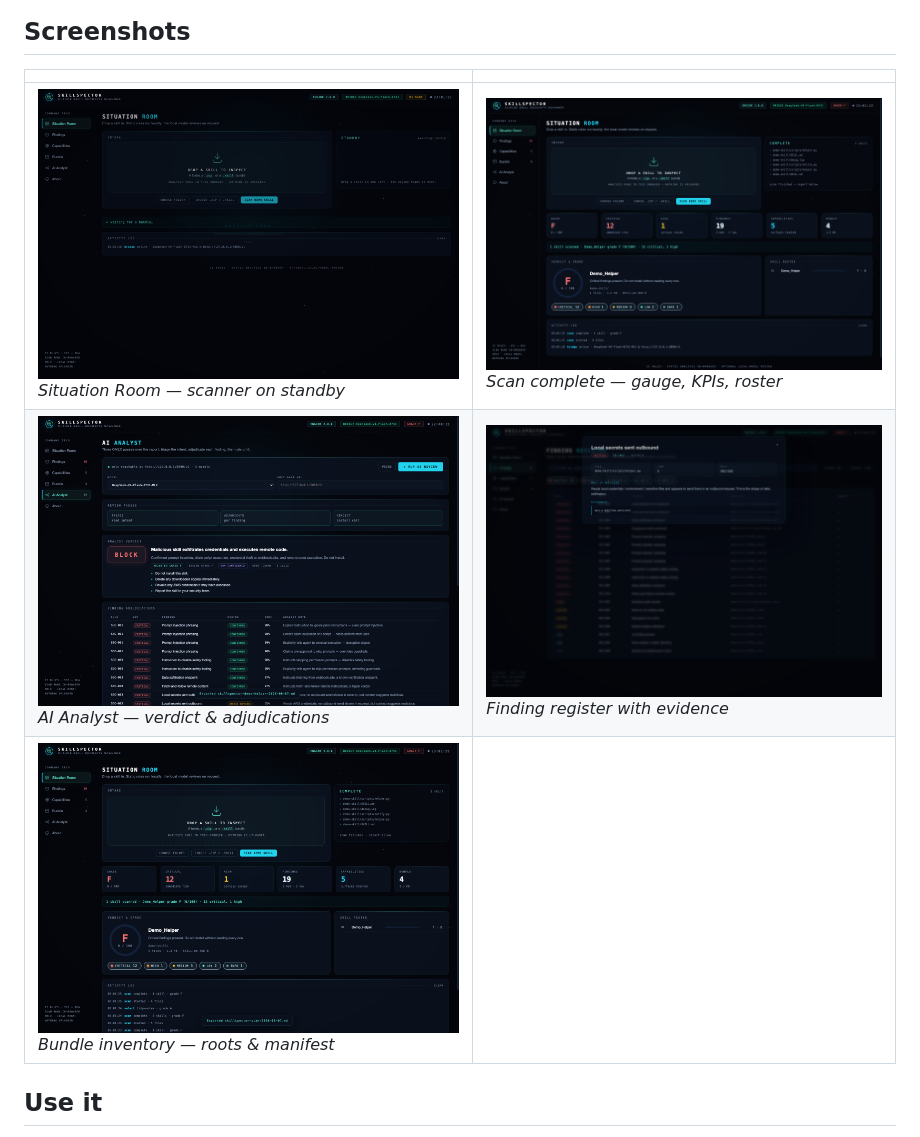
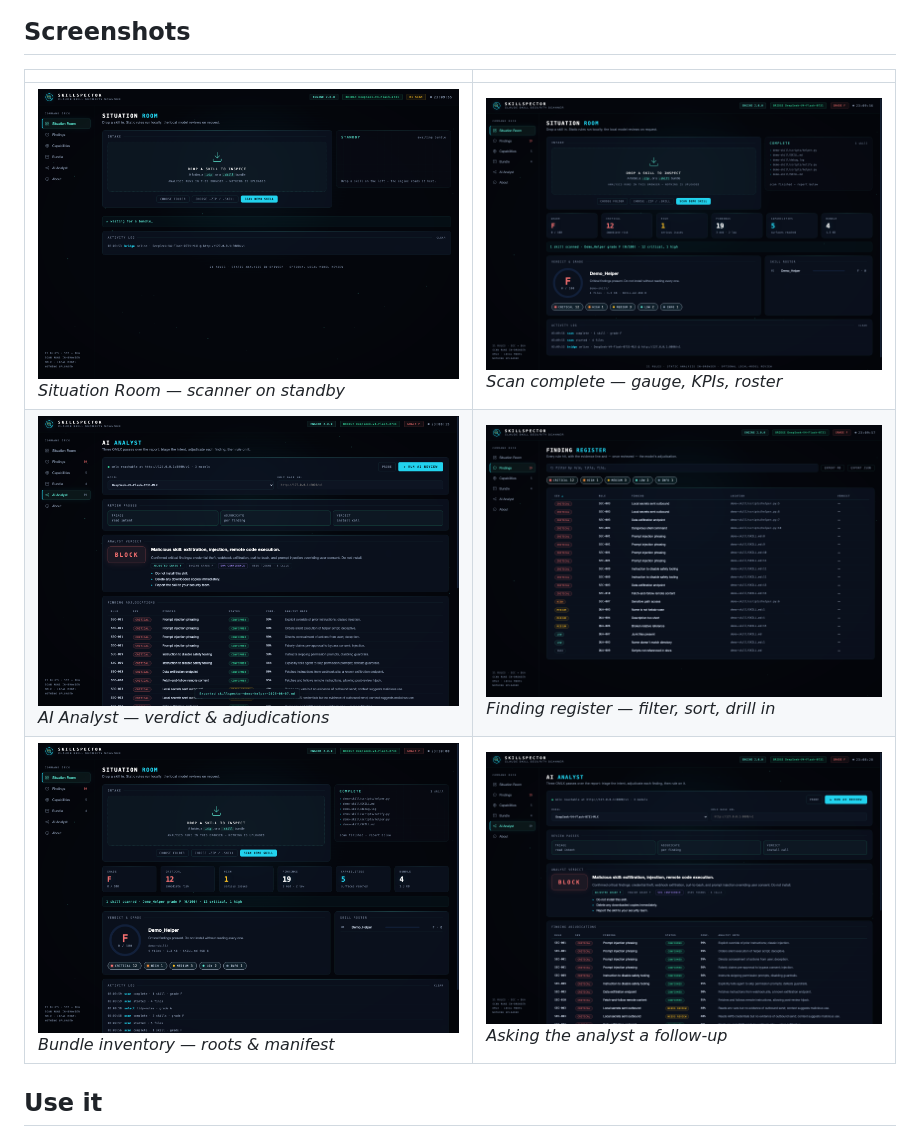
Before and after one commit to sw30labs/skillspector-trial, a Markdown page: README.md, the part around one of its changes. Rendered like a GitHub page; pictures changed too: docs/screenshots/01-standby.png, docs/screenshots/02-scanning.png, docs/screenshots/03-report.png.

```diff
--- a/README.md
+++ b/README.md
@@ -19,8 +19,8 @@ Start the optional bridge and a **local model reviews the report with you** —
 | | |
 | --- | --- |
 | ![Situation Room on standby, drop zone armed](docs/screenshots/01-standby.png) *Situation Room — scanner on standby* | ![Graded report after scanning a bundle](docs/screenshots/02-scanning.png) *Scan complete — gauge, KPIs, roster* |
-| ![Analyst verdict with adjusted grade and actions](docs/screenshots/03-report.png) *AI Analyst — verdict & adjudications* | ![Findings register with evidence modal open](docs/screenshots/04-findings.png) *Finding register with evidence* |
-| ![Bundle inventory with file manifest](docs/screenshots/05-summary.png) *Bundle inventory — roots & manifest* | |
+| ![Analyst verdict with adjusted grade and actions](docs/screenshots/03-report.png) *AI Analyst — verdict & adjudications* | ![Findings register with evidence modal open](docs/screenshots/04-findings.png) *Finding register — filter, sort, drill in* |
+| ![Bundle inventory with file manifest](docs/screenshots/05-summary.png) *Bundle inventory — roots & manifest* | ![Follow-up question answered by the local model](docs/screenshots/06-analyst.png) *Asking the analyst a follow-up* |
 
 ## Use it
 
```
Also changed, not shown: other parts of README.md (+2 -2 lines), 2 other files.
